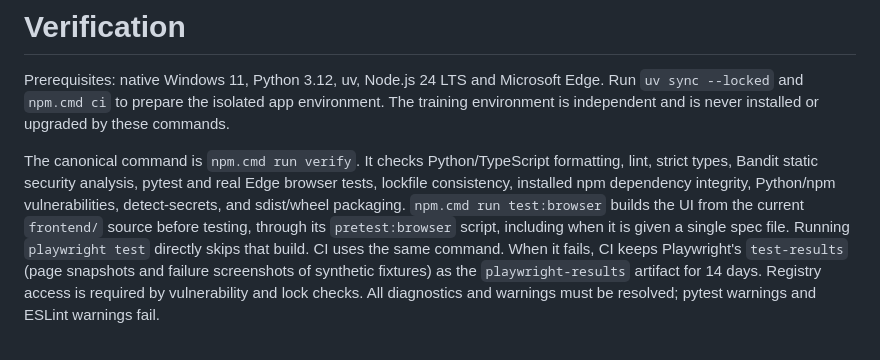
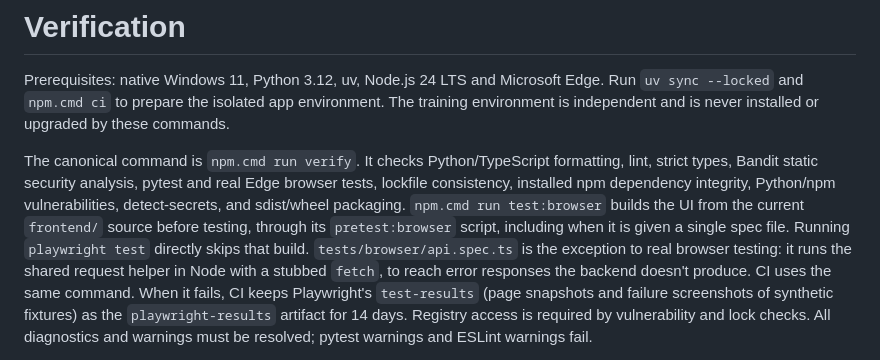
Before and after one commit to barnabyg/musubiGui, a Markdown page: docs/verification.md, the part around the change. Drawn GitHub-style.

Commit message:
docs(verification): note the Node-only request helper spec
Refs #54

Co-Authored-By: Claude Opus 5.5 <noreply@anthropic.com>

```diff
--- a/docs/verification.md
+++ b/docs/verification.md
@@ -10,6 +10,8 @@ lockfile consistency, installed npm dependency integrity, Python/npm vulnerabili
 detect-secrets, and sdist/wheel packaging. `npm.cmd run test:browser` builds the UI from the
 current `frontend/` source before testing, through its `pretest:browser` script, including when
 it is given a single spec file. Running `playwright test` directly skips that build.
+`tests/browser/api.spec.ts` is the exception to real browser testing: it runs the shared
+request helper in Node with a stubbed `fetch`, to reach error responses the backend doesn't produce.
 CI uses the same command. When it fails, CI keeps Playwright's `test-results`
 (page snapshots and failure screenshots of synthetic fixtures) as the
 `playwright-results` artifact for 14 days. Registry access is required by vulnerability and lock checks.
```
